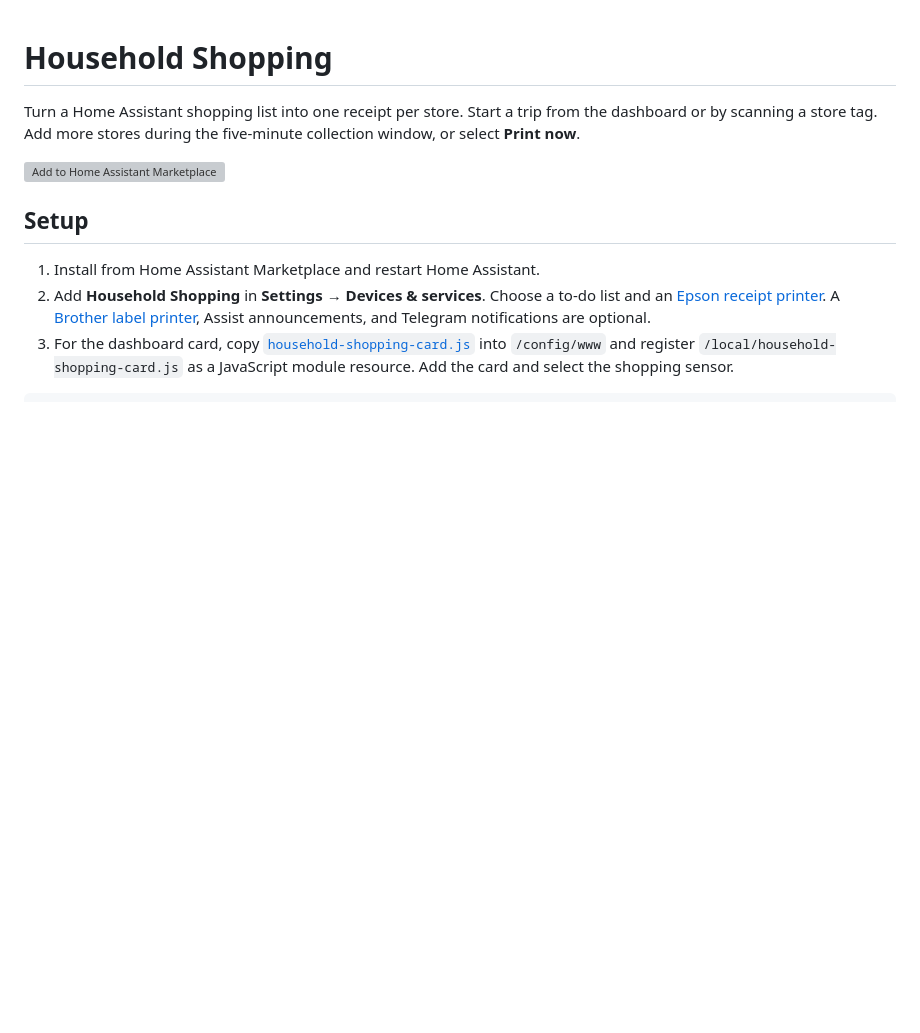
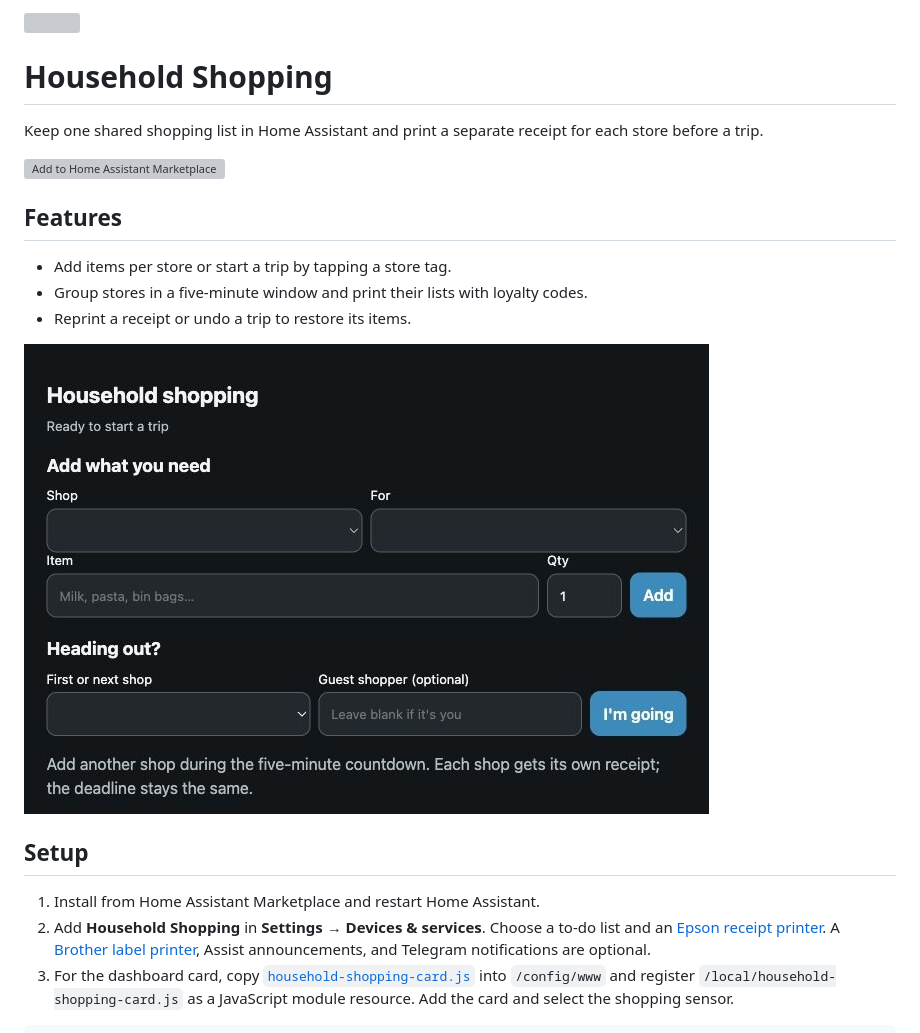
Before and after one commit to vibribbonee/household-shopping-ha, a Markdown page: README.md, the part around one of its changes. Drawn GitHub-style; pictures changed too: docs/shopping-card.jpg (added); blank space fills up the shorter version; grey boxes are pictures that could not be loaded.

Commit message:
Show project features and visuals in the README

```diff
--- a/README.md
+++ b/README.md
@@ -1,8 +3,16 @@
 # Household Shopping
 
-Turn a Home Assistant shopping list into one receipt per store. Start a trip from the dashboard or by scanning a store tag. Add more stores during the five-minute collection window, or select **Print now**.
+Keep one shared shopping list in Home Assistant and print a separate receipt for each store before a trip.
 
 [![Add to Home Assistant Marketplace](https://my.home-assistant.io/badges/marketplace_repository.svg)](https://my.home-assistant.io/redirect/marketplace_repository/?owner=vibribbonee&repository=household-shopping-ha&category=integration)
+
+## Features
+
+- Add items per store or start a trip by tapping a store tag.
+- Group stores in a five-minute window and print their lists with loyalty codes.
+- Reprint a receipt or undo a trip to restore its items.
+
+![Household Shopping card showing item entry and trip controls with sample stores](docs/shopping-card.jpg)
 
 ## Setup
 
```
Also changed, not shown: other parts of README.md (+2 -0 lines).
